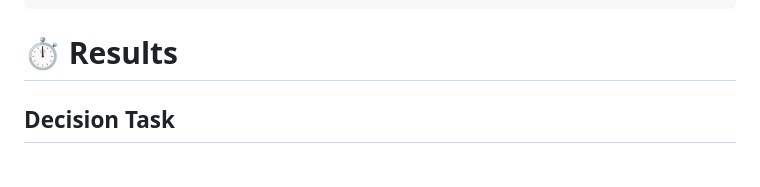
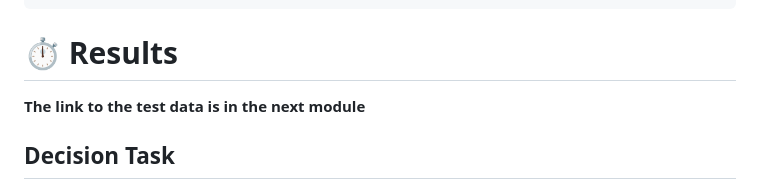
Before and after one commit to OceanGPT/OceanGym, a Markdown page: README.md, the part around the change. GitHub-like rendering.

```diff
--- a/README.md
+++ b/README.md
@@ -584,6 +584,8 @@ python perception/task/init_map_with_sonar.py \
 
 # ⏱️ Results
 
+**The link to the test data is in the next module**
+
 ## Decision Task
 
   <img src="asset/img/t1.png" align=center>
```
